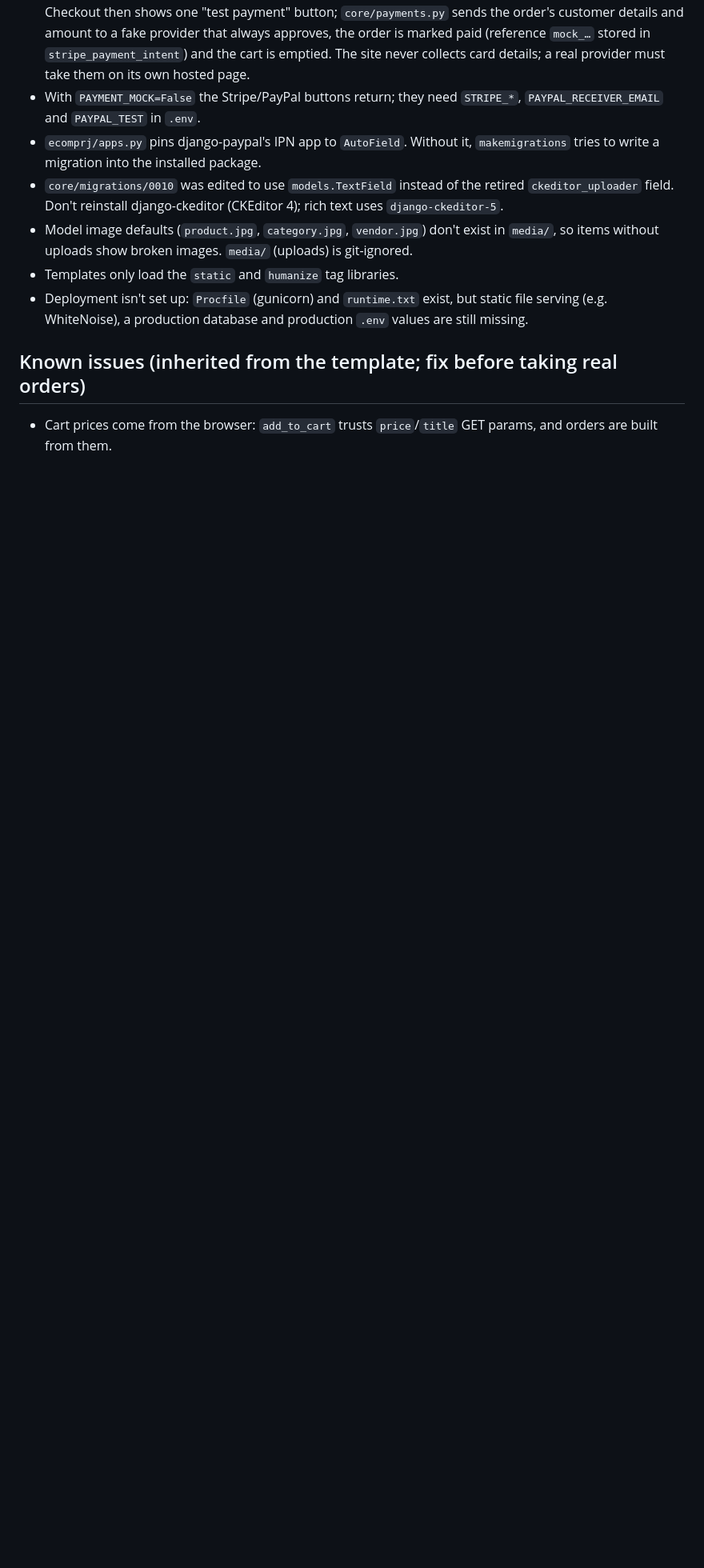
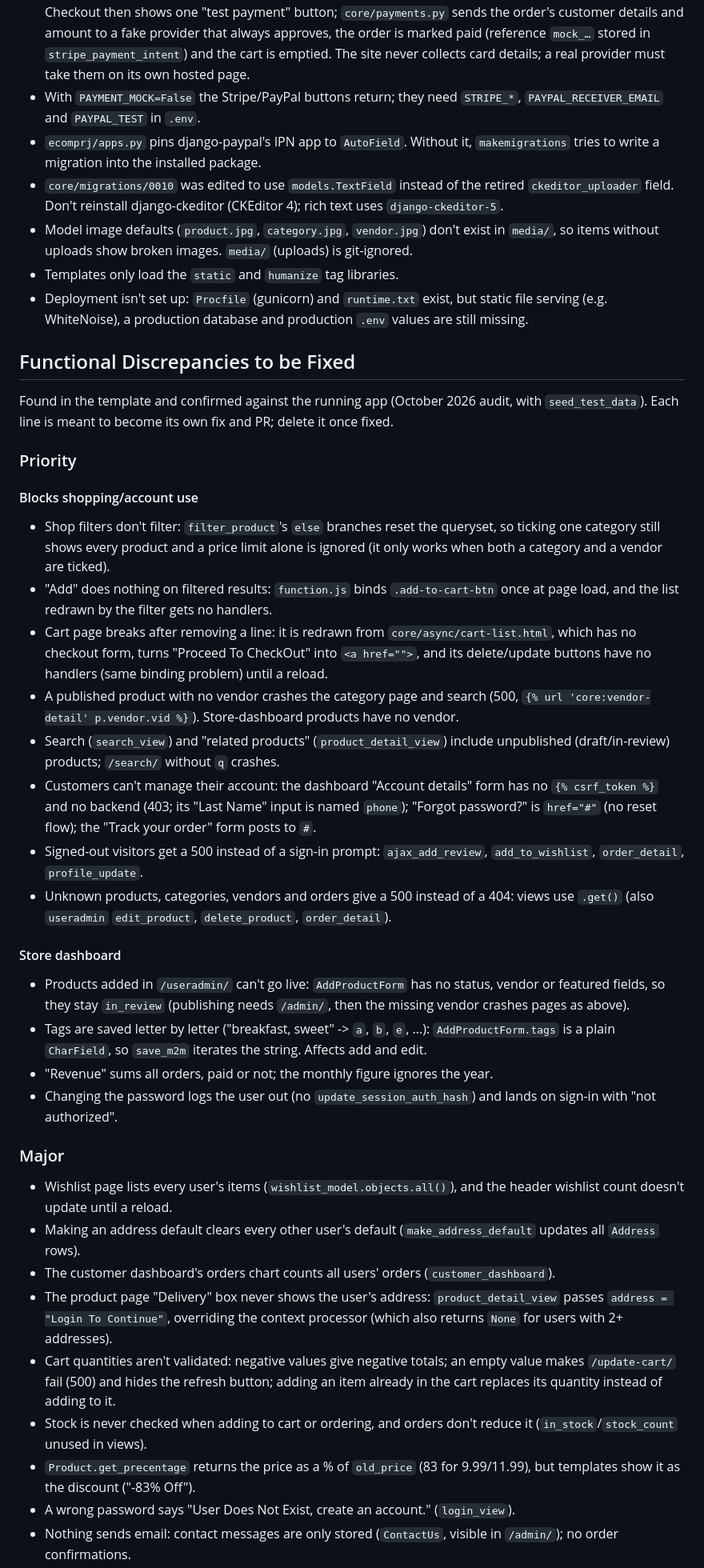
Before and after one commit to AtillaA/Django-Ecommerce, a Markdown page: CLAUDE.md, the part around one of its changes. Shown at 80% size. Drawn GitHub-style; blank space fills up the shorter version.

```diff
--- a/CLAUDE.md
+++ b/CLAUDE.md
@@ -100,7 +105,64 @@ Importance is set by the user (customer point of view). `?` = not rated yet: ask
 - Deployment isn't set up: `Procfile` (gunicorn) and `runtime.txt` exist, but static file serving
   (e.g. WhiteNoise), a production database and production `.env` values are still missing.
 
-## Known issues (inherited from the template; fix before taking real orders)
+## Functional Discrepancies to be Fixed
 
-- Cart prices come from the browser: `add_to_cart` trusts `price`/`title` GET params, and
-  orders are built from them.
+Found in the template and confirmed against the running app (October 2026 audit, with
+`seed_test_data`). Each line is meant to become its own fix and PR; delete it once fixed.
+
+### Priority
+
+#### Blocks shopping/account use
+
+- Shop filters don't filter: `filter_product`'s `else` branches reset the queryset, so ticking
+  one category still shows every product and a price limit alone is ignored (it only works when
+  both a category and a vendor are ticked).
+- "Add" does nothing on filtered results: `function.js` binds `.add-to-cart-btn` once at page
+  load, and the list redrawn by the filter gets no handlers.
+- Cart page breaks after removing a line: it is redrawn from `core/async/cart-list.html`, which
+  has no checkout form, turns "Proceed To CheckOut" into `<a href="">`, and its delete/update
+  buttons have no handlers (same binding problem) until a reload.
+- A published product with no vendor crashes the category page and search (500,
+  `{% url 'core:vendor-detail' p.vendor.vid %}`). Store-dashboard products have no vendor.
+- Search (`search_view`) and "related products" (`product_detail_view`) include unpublished
+  (draft/in-review) products; `/search/` without `q` crashes.
+- Customers can't manage their account: the dashboard "Account details" form has no
+  `{% csrf_token %}` and no backend (403; its "Last Name" input is named `phone`); "Forgot
+  password?" is `href="#"` (no reset flow); the "Track your order" form posts to `#`.
+- Signed-out visitors get a 500 instead of a sign-in prompt: `ajax_add_review`,
+  `add_to_wishlist`, `order_detail`, `profile_update`.
+- Unknown products, categories, vendors and orders give a 500 instead of a 404: views use
+  `.get()` (also `useradmin` `edit_product`, `delete_product`, `order_detail`).
+
+#### Store dashboard
+
+- Products added in `/useradmin/` can't go live: `AddProductForm` has no status, vendor or
+  featured fields, so they stay `in_review` (publishing needs `/admin/`, then the missing vendor
+  crashes pages as above).
+- Tags are saved letter by letter ("breakfast, sweet" -> `a`, `b`, `e`, ...): `AddProductForm.tags`
+  is a plain `CharField`, so `save_m2m` iterates the string. Affects add and edit.
+- "Revenue" sums all orders, paid or not; the monthly figure ignores the year.
+- Changing the password logs the user out (no `update_session_auth_hash`) and lands on sign-in
+  with "not authorized".
+
+### Major
+
+- Wishlist page lists every user's items (`wishlist_model.objects.all()`), and the header
+  wishlist count doesn't update until a reload.
+- Making an address default clears every other user's default (`make_address_default` updates
+  all `Address` rows).
+- The customer dashboard's orders chart counts all users' orders (`customer_dashboard`).
+- The product page "Delivery" box never shows the user's address: `product_detail_view` passes
+  `address = "Login To Continue"`, overriding the context processor (which also returns `None`
+  for users with 2+ addresses).
+- Cart quantities aren't validated: negative values give negative totals; an empty value makes
+  `/update-cart/` fail (500) and hides the refresh button; adding an item already in the cart
+  replaces its quantity instead of adding to it.
+- Stock is never checked when adding to cart or ordering, and orders don't reduce it
+  (`in_stock`/`stock_count` unused in views).
+- `Product.get_precentage` returns the price as a % of `old_price` (83 for 9.99/11.99), but
+  templates show it as the discount ("-83% Off").
+- A wrong password says "User Does Not Exist, create an account." (`login_view`).
+- Nothing sends email: contact messages are only stored (`ContactUs`, visible in `/admin/`); no
+  order confirmations.
+
```
Also changed, not shown: other parts of CLAUDE.md (+60 -28 lines).
